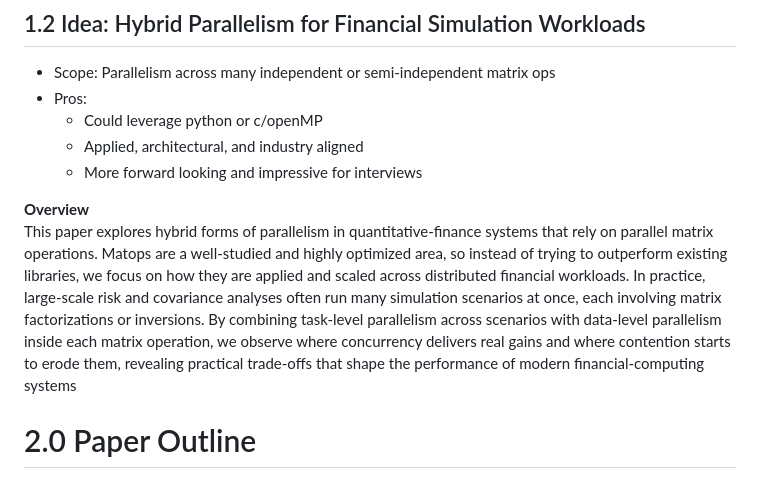
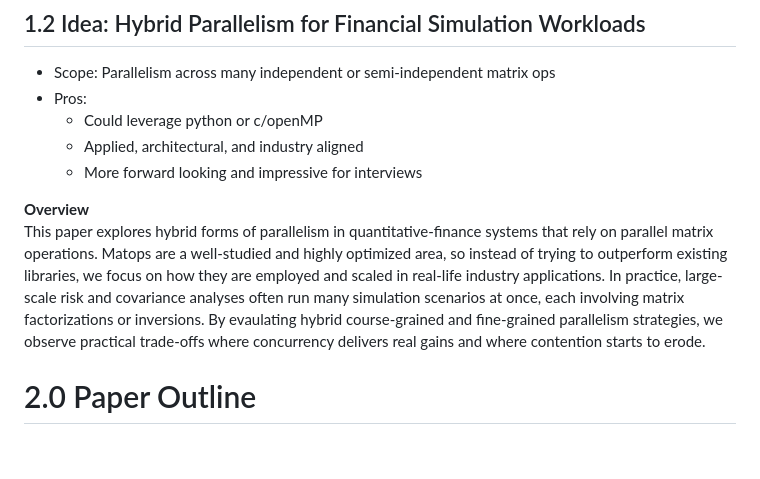
Before and after one commit to magescher/ParallelComputing, a Markdown page: docs/mat-ops.md, the part around the change. GitHub-like rendering; blank space fills up the shorter version.

Commit message:
update intro

```diff
--- a/docs/mat-ops.md
+++ b/docs/mat-ops.md
@@ -43,7 +43,7 @@ This paper examines the parallel structure of linear-algebra kernels that form t
     - More forward looking and impressive for interviews
 
 **Overview**
-This paper explores hybrid forms of parallelism in quantitative-finance systems that rely on parallel matrix operations. Matops are a well-studied and highly optimized area, so instead of trying to outperform existing libraries, we focus on how they are applied and scaled across distributed financial workloads. In practice, large-scale risk and covariance analyses often run many simulation scenarios at once, each involving matrix factorizations or inversions. By combining task-level parallelism across scenarios with data-level parallelism inside each matrix operation, we observe where concurrency delivers real gains and where contention starts to erode them, revealing practical trade-offs that shape the performance of modern financial-computing systems
+This paper explores hybrid forms of parallelism in quantitative-finance systems that rely on parallel matrix operations. Matops are a well-studied and highly optimized area, so instead of trying to outperform existing libraries, we focus on how they are employed and scaled in real-life industry applications. In practice, large-scale risk and covariance analyses often run many simulation scenarios at once, each involving matrix factorizations or inversions. By evaulating hybrid course-grained and fine-grained parallelism strategies, we observe practical trade-offs where concurrency delivers real gains and where contention starts to erode.
 
 # 2.0 Paper Outline
 Title: X
```
